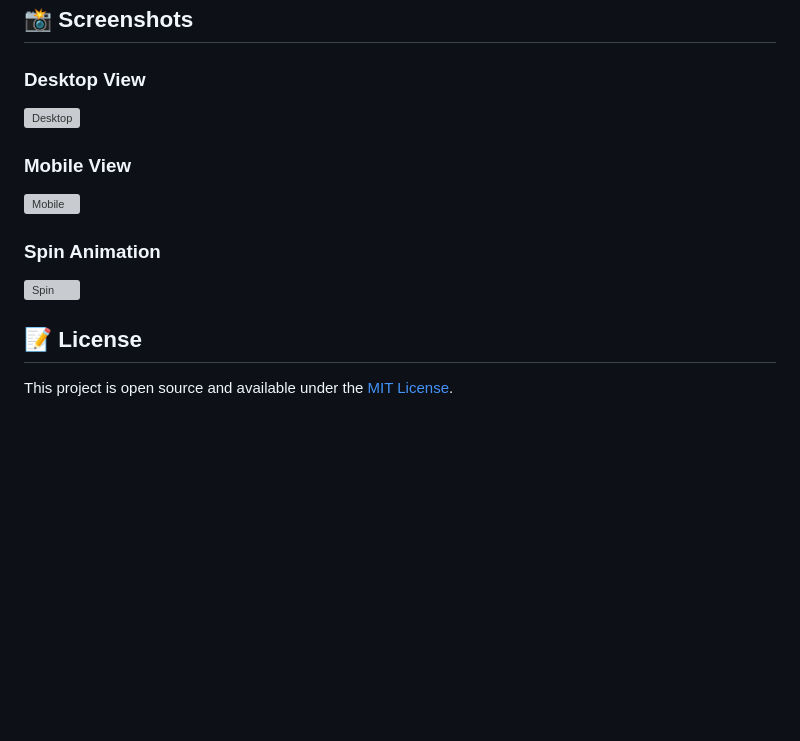
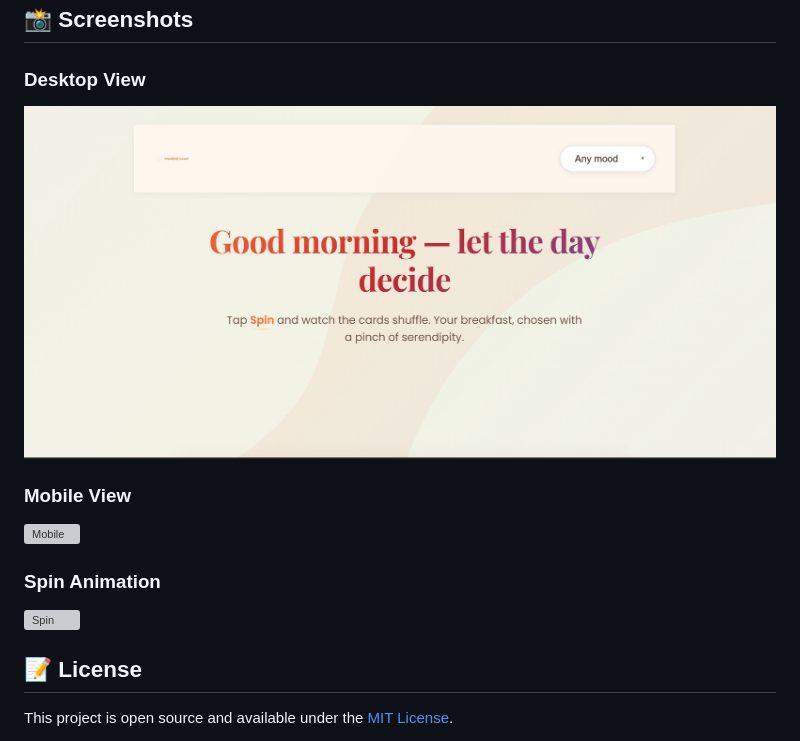
Before and after one commit to Mjay-code-oss/breakfast-wheel, a Markdown page: README.md, the part around the change printed below. GitHub-like rendering; blank space fills up the shorter version; grey boxes are pictures that could not be loaded.

Commit message:
Fix image paths in README

```diff
--- a/README.md
+++ b/README.md
@@ -96,6 +96,6 @@ Found a bug or have a suggestion? Feel free to:
 ## 📸 Screenshots
 
 ### Desktop View
-![Desktop](assets/images/desktop%20view-breakfast%20wheel.png)
+![Desktop](Assets/images/desktop%20view-breakfast%20wheel.png)
 
 ### Mobile View
```
Also changed, not shown: other parts of README.md (+2 -2 lines).
